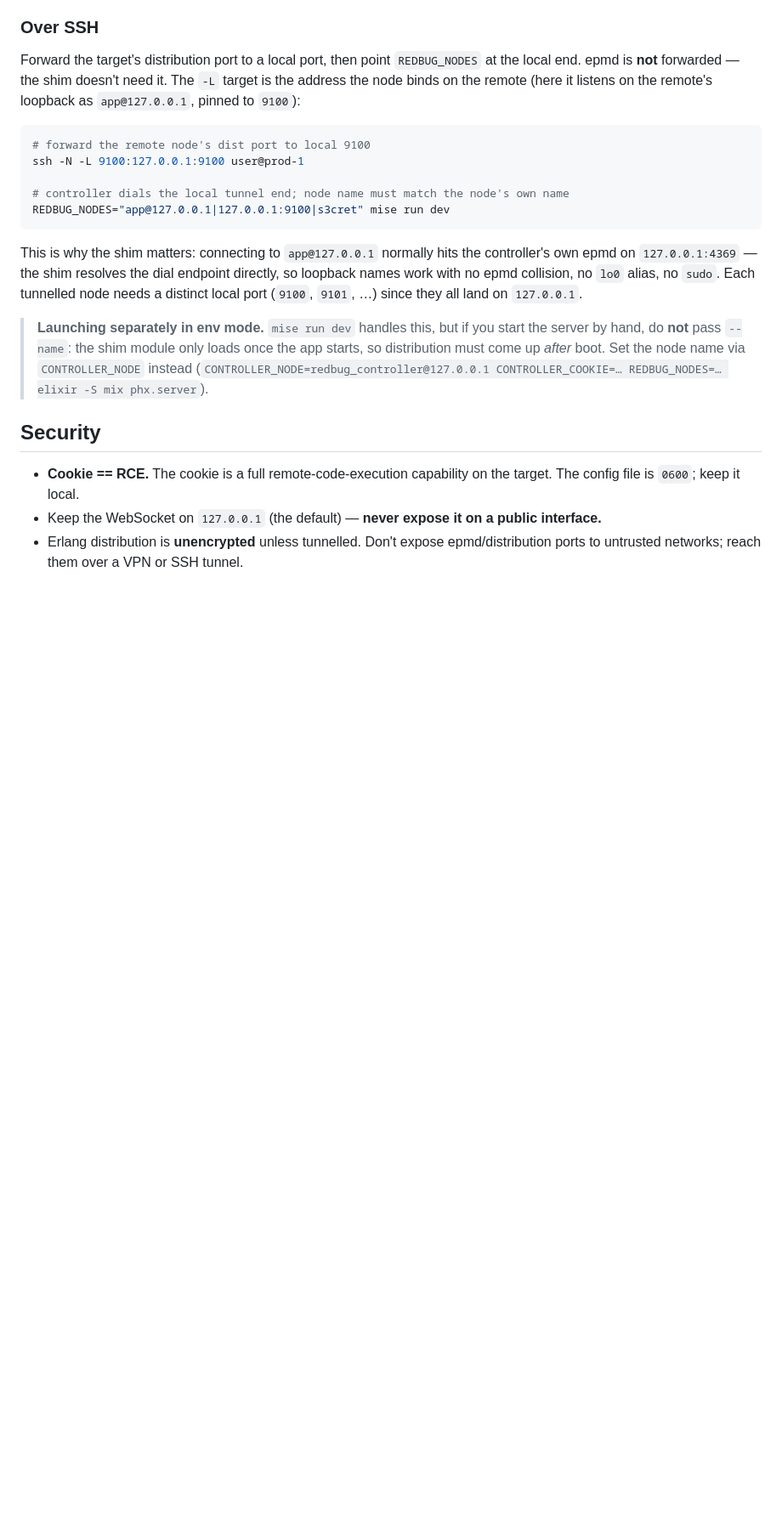
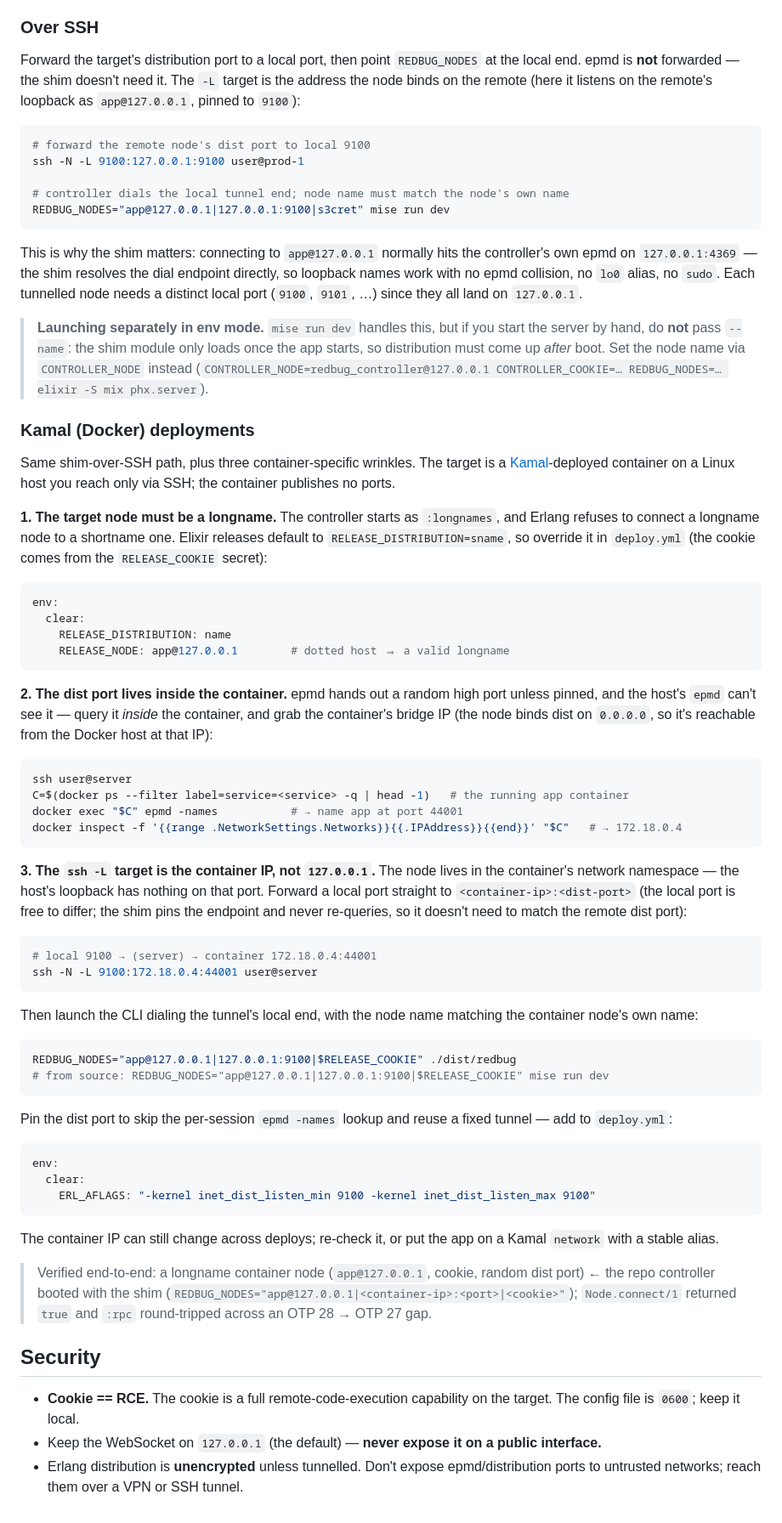
Before and after one commit to fahchen/redbug-cli, a Markdown page: docs/remote-nodes.md, the part around the change. Shown at 85% size. Rendered like a GitHub page; blank space fills up the shorter version.

Commit message:
docs: add Kamal/Docker container connection guide for remote nodes
Document how to reach a Kamal-deployed BEAM node over the connect-only epmd
shim + SSH: longname requirement, querying the in-container dist port, and
tunnelling to the container's bridge IP. Verified end-to-end.

Co-Authored-By: Claude Opus 4.7 <noreply@anthropic.com>

````diff
--- a/docs/remote-nodes.md
+++ b/docs/remote-nodes.md
@@ -112,6 +112,69 @@ port (`9100`, `9101`, …) since they all land on `127.0.0.1`.
 > distribution must come up *after* boot. Set the node name via `CONTROLLER_NODE` instead
 > (`CONTROLLER_NODE=redbug_controller@127.0.0.1 CONTROLLER_COOKIE=… REDBUG_NODES=… elixir -S mix phx.server`).
 
+### Kamal (Docker) deployments
+
+Same shim-over-SSH path, plus three container-specific wrinkles. The target is a
+[Kamal](https://kamal-deploy.org)-deployed container on a Linux host you reach only via SSH; the
+container publishes no ports.
+
+**1. The target node must be a longname.** The controller starts as `:longnames`, and Erlang
+refuses to connect a longname node to a shortname one. Elixir releases default to
+`RELEASE_DISTRIBUTION=sname`, so override it in `deploy.yml` (the cookie comes from the
+`RELEASE_COOKIE` secret):
+
+```yaml
+env:
+  clear:
+    RELEASE_DISTRIBUTION: name
+    RELEASE_NODE: app@127.0.0.1        # dotted host ⇒ a valid longname
+```
+
+**2. The dist port lives inside the container.** epmd hands out a random high port unless pinned,
+and the host's `epmd` can't see it — query it *inside* the container, and grab the container's
+bridge IP (the node binds dist on `0.0.0.0`, so it's reachable from the Docker host at that IP):
+
+```sh
+ssh user@server
+C=$(docker ps --filter label=service=<service> -q | head -1)   # the running app container
+docker exec "$C" epmd -names           # → name app at port 44001
+docker inspect -f '{{range .NetworkSettings.Networks}}{{.IPAddress}}{{end}}' "$C"   # → 172.18.0.4
+```
+
+**3. The `ssh -L` target is the container IP, not `127.0.0.1`.** The node lives in the
+container's network namespace — the host's loopback has nothing on that port. Forward a local
+port straight to `<container-ip>:<dist-port>` (the local port is free to differ; the shim pins
+the endpoint and never re-queries, so it doesn't need to match the remote dist port):
+
+```sh
+# local 9100 → (server) → container 172.18.0.4:44001
+ssh -N -L 9100:172.18.0.4:44001 user@server
+```
+
+Then launch the CLI dialing the tunnel's local end, with the node name matching the container
+node's own name:
+
+```sh
+REDBUG_NODES="app@127.0.0.1|127.0.0.1:9100|$RELEASE_COOKIE" ./dist/redbug
+# from source: REDBUG_NODES="app@127.0.0.1|127.0.0.1:9100|$RELEASE_COOKIE" mise run dev
+```
+
+Pin the dist port to skip the per-session `epmd -names` lookup and reuse a fixed tunnel — add to
+`deploy.yml`:
+
+```yaml
+env:
+  clear:
+    ERL_AFLAGS: "-kernel inet_dist_listen_min 9100 -kernel inet_dist_listen_max 9100"
+```
+
+The container IP can still change across deploys; re-check it, or put the app on a Kamal
+`network` with a stable alias.
+
+> Verified end-to-end: a longname container node (`app@127.0.0.1`, cookie, random dist port) ←
+> the repo controller booted with the shim (`REDBUG_NODES="app@127.0.0.1|<container-ip>:<port>|<cookie>"`);
+> `Node.connect/1` returned `true` and `:rpc` round-tripped across an OTP 28 → OTP 27 gap.
+
 ## Security
 
 - **Cookie == RCE.** The cookie is a full remote-code-execution capability on the target.
````
Also changed, not shown: README.md (+3 -3 lines).
